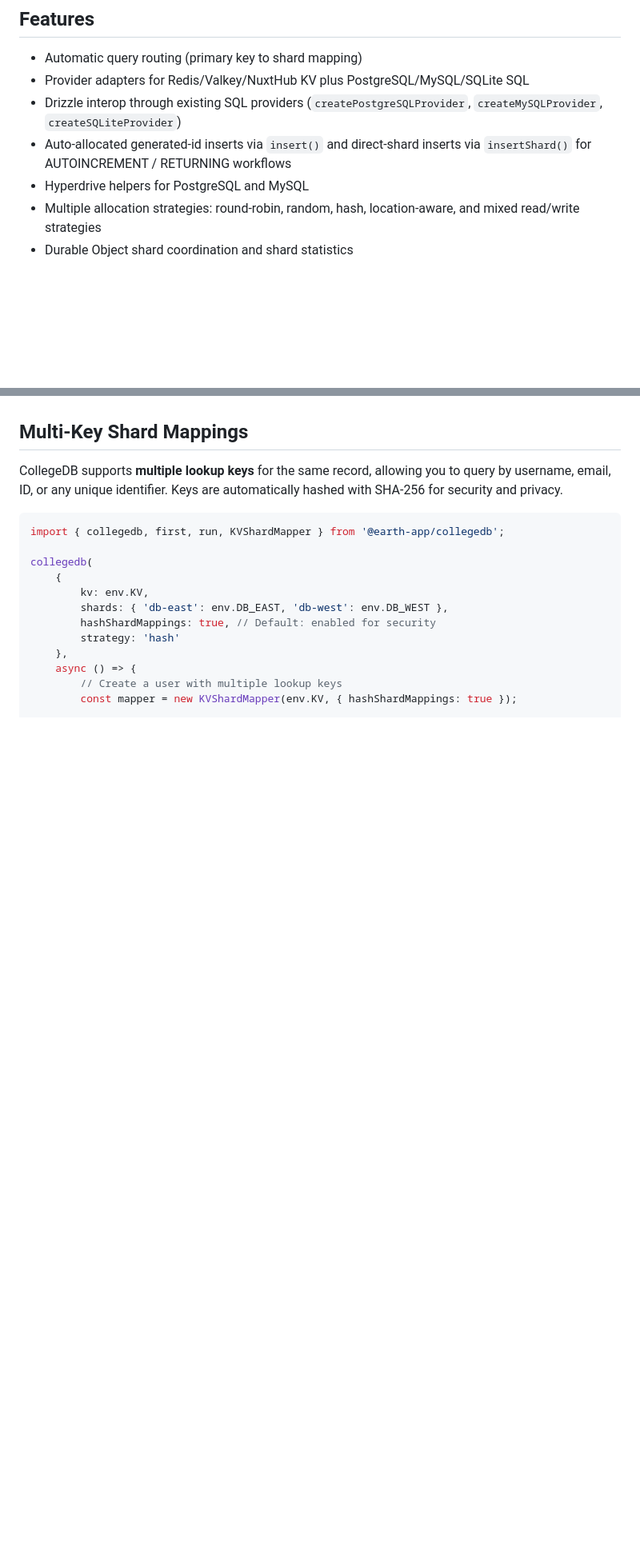
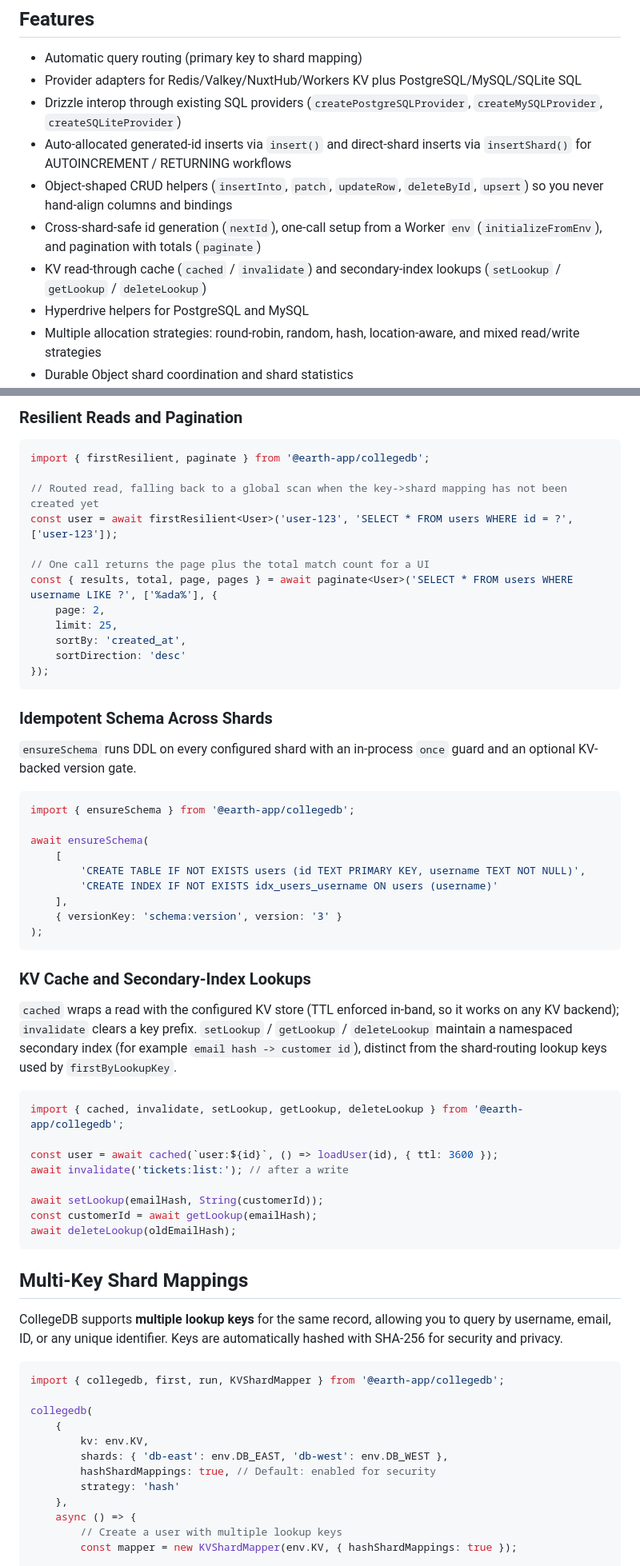
Before and after one commit to earth-app/CollegeDB, a Markdown page: README.md, 2 parts joined by grey strips. Shown at 80% size. Drawn GitHub-style; blank space fills up the shorter version.

Commit message:
chore: update readme.md

````diff
--- a/README.md
+++ b/README.md
@@ -70,9 +70,12 @@ This allows you to:
 ## Features
 
 - Automatic query routing (primary key to shard mapping)
-- Provider adapters for Redis/Valkey/NuxtHub KV plus PostgreSQL/MySQL/SQLite SQL
+- Provider adapters for Redis/Valkey/NuxtHub/Workers KV plus PostgreSQL/MySQL/SQLite SQL
 - Drizzle interop through existing SQL providers (`createPostgreSQLProvider`, `createMySQLProvider`, `createSQLiteProvider`)
 - Auto-allocated generated-id inserts via `insert()` and direct-shard inserts via `insertShard()` for AUTOINCREMENT / RETURNING workflows
+- Object-shaped CRUD helpers (`insertInto`, `patch`, `updateRow`, `deleteById`, `upsert`) so you never hand-align columns and bindings
+- Cross-shard-safe id generation (`nextId`), one-call setup from a Worker `env` (`initializeFromEnv`), and pagination with totals (`paginate`)
+- KV read-through cache (`cached` / `invalidate`) and secondary-index lookups (`setLookup` / `getLookup` / `deleteLookup`)
 - Hyperdrive helpers for PostgreSQL and MySQL
 - Multiple allocation strategies: round-robin, random, hash, location-aware, and mixed read/write strategies
 - Durable Object shard coordination and shard statistics
@@ -1009,3 +1081,51 @@ If your SQL dialect uses `RETURNING`, include it in the insert statement. The he
+### Resilient Reads and Pagination
+
+```typescript
+import { firstResilient, paginate } from '@earth-app/collegedb';
+
+// Routed read, falling back to a global scan when the key->shard mapping has not been created yet
+const user = await firstResilient<User>('user-123', 'SELECT * FROM users WHERE id = ?', ['user-123']);
+
+// One call returns the page plus the total match count for a UI
+const { results, total, page, pages } = await paginate<User>('SELECT * FROM users WHERE username LIKE ?', ['%ada%'], {
+	page: 2,
+	limit: 25,
+	sortBy: 'created_at',
+	sortDirection: 'desc'
+});
+```
+
+### Idempotent Schema Across Shards
+
+`ensureSchema` runs DDL on every configured shard with an in-process `once` guard and an optional KV-backed version gate.
+
+```typescript
+import { ensureSchema } from '@earth-app/collegedb';
+
+await ensureSchema(
+	[
+		'CREATE TABLE IF NOT EXISTS users (id TEXT PRIMARY KEY, username TEXT NOT NULL)',
+		'CREATE INDEX IF NOT EXISTS idx_users_username ON users (username)'
+	],
+	{ versionKey: 'schema:version', version: '3' }
+);
+```
+
+### KV Cache and Secondary-Index Lookups
+
+`cached` wraps a read with the configured KV store (TTL enforced in-band, so it works on any KV backend); `invalidate` clears a key prefix. `setLookup` / `getLookup` / `deleteLookup` maintain a namespaced secondary index (for example `email hash -> customer id`), distinct from the shard-routing lookup keys used by `firstByLookupKey`.
+
+```typescript
+import { cached, invalidate, setLookup, getLookup, deleteLookup } from '@earth-app/collegedb';
+
+const user = await cached(`user:${id}`, () => loadUser(id), { ttl: 3600 });
+await invalidate('tickets:list:'); // after a write
+
+await setLookup(emailHash, String(customerId));
+const customerId = await getLookup(emailHash);
+await deleteLookup(oldEmailHash);
+```
+
 ## Multi-Key Shard Mappings
 
 CollegeDB supports **multiple lookup keys** for the same record, allowing you to query by username, email, ID, or any unique identifier. Keys are automatically hashed with SHA-256 for security and privacy.
````
Also changed, not shown: other parts of README.md (+74 -12 lines).
